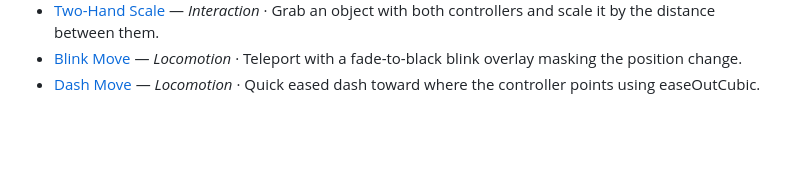
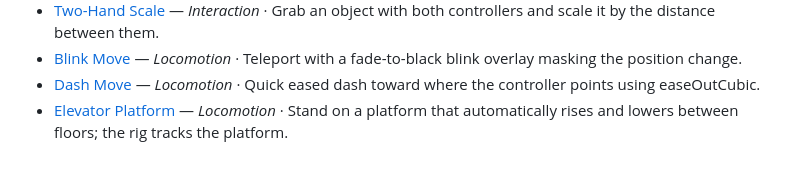
Before and after one commit to hectorMiranda/vr.minux.io, a Markdown page: docs/scenes/README.md, the part around the change. Rendered like a GitHub page; blank space fills up the shorter version.

Commit message:
docs(scenes): document the elevator-platform test

```diff
--- a/docs/scenes/README.md
+++ b/docs/scenes/README.md
@@ -47,3 +47,4 @@ One reference page per scene in the lab.
 - [Two-Hand Scale](two-hand-scale.md) — _Interaction_ · Grab an object with both controllers and scale it by the distance between them.
 - [Blink Move](blink-move.md) — _Locomotion_ · Teleport with a fade-to-black blink overlay masking the position change.
 - [Dash Move](dash-move.md) — _Locomotion_ · Quick eased dash toward where the controller points using easeOutCubic.
+- [Elevator Platform](elevator-platform.md) — _Locomotion_ · Stand on a platform that automatically rises and lowers between floors; the rig tracks the platform.
```
Also changed, not shown: docs/scenes/elevator-platform.md (added, +21 -0 lines).
